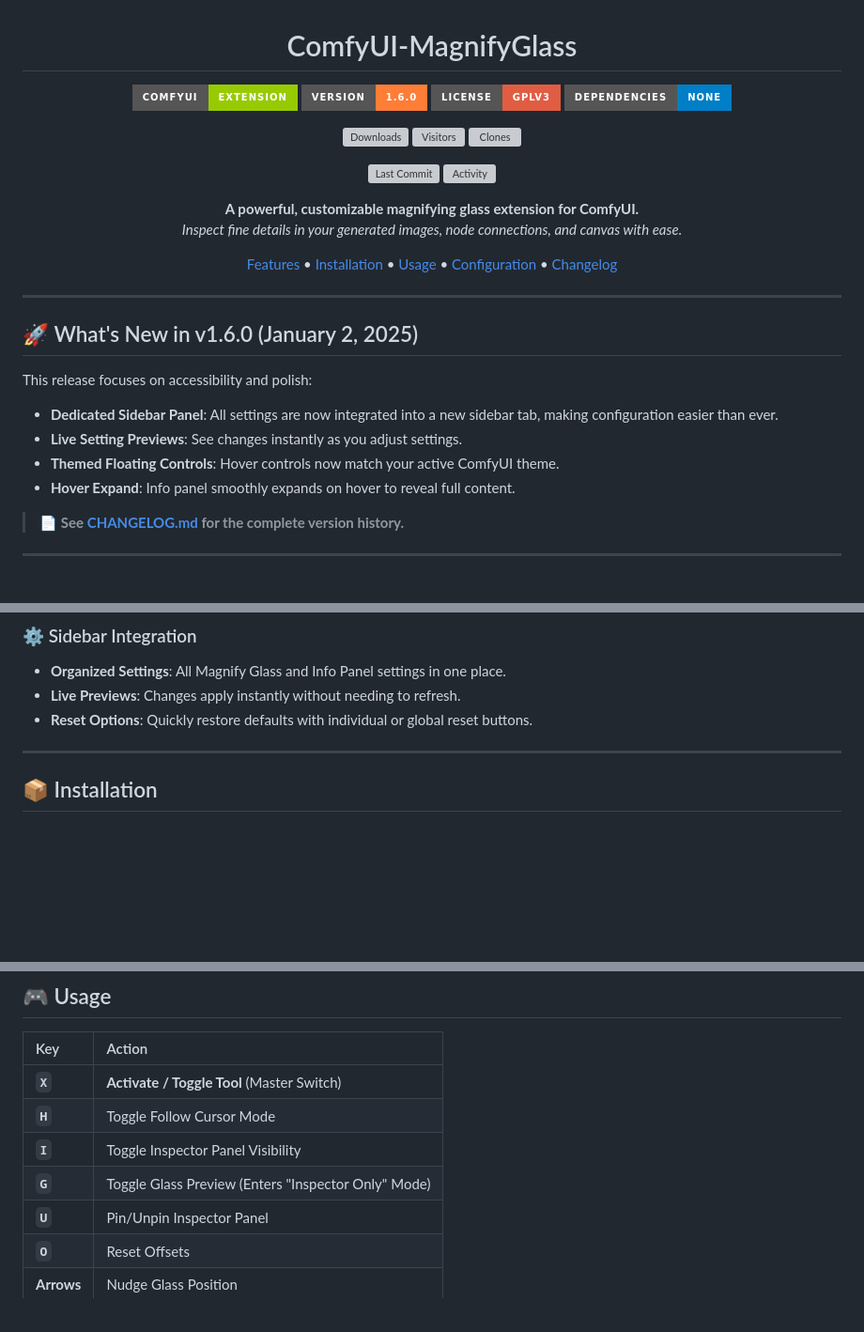
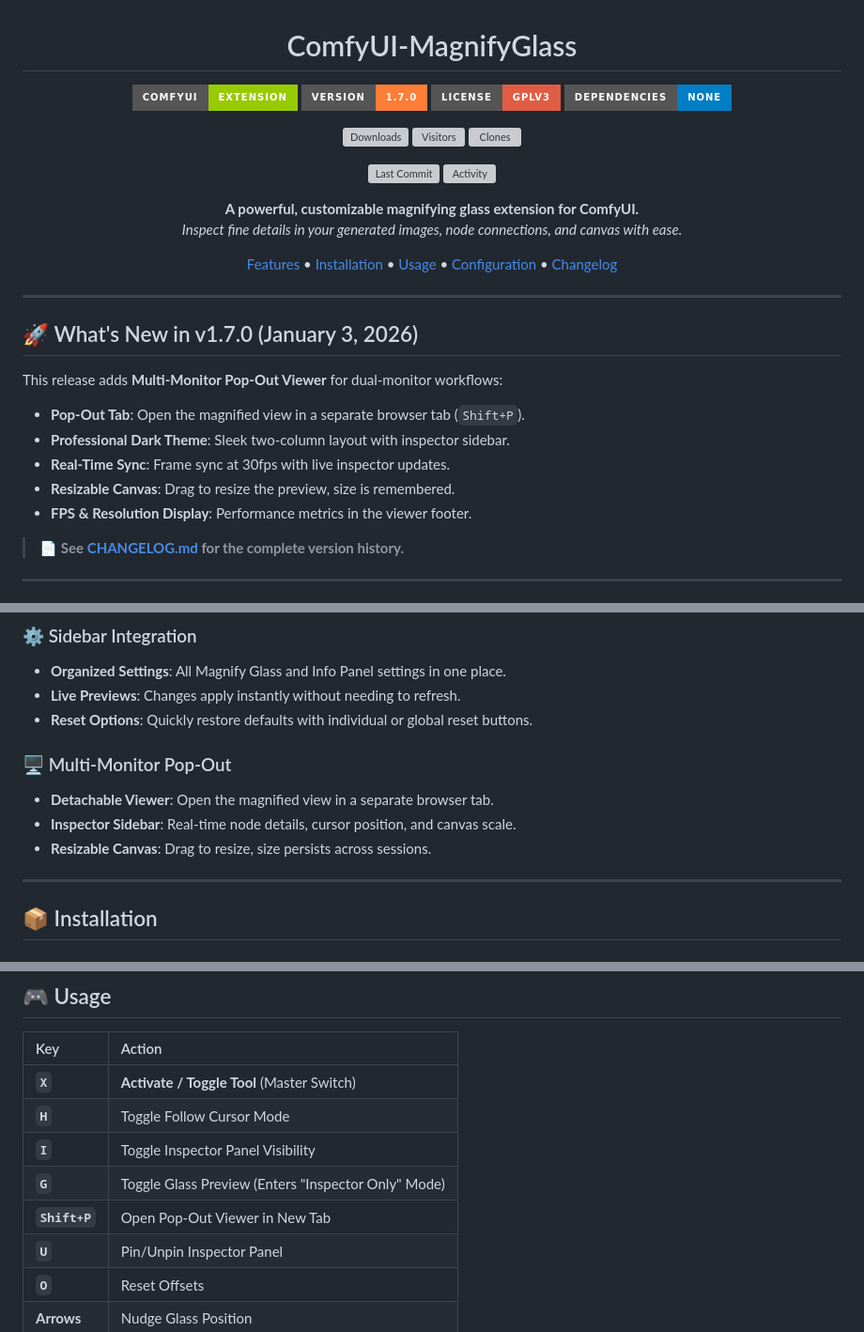
Before and after one commit to AEmotionStudio/ComfyUI-MagnifyGlass, a Markdown page: README.md, 3 parts joined by grey strips. Shown: that part at 94% size. GitHub-like rendering; badges without logos; blank space fills up the shorter version; grey boxes are pictures that could not be loaded.

Commit message:
feat: introduce multi-monitor pop-out viewer with resizable canvas, alongside data serialization improvements and pop-out related fixes.

```diff
--- a/README.md
+++ b/README.md
@@ -3,7 +3,7 @@
 # ComfyUI-MagnifyGlass
 
 [![ComfyUI](https://img.shields.io/badge/ComfyUI-Extension-green?style=for-the-badge)](https://github.com/comfyanonymous/ComfyUI)
-[![Version](https://img.shields.io/badge/Version-1.6.0-orange?style=for-the-badge)](https://github.com/AEmotionStudio/ComfyUI-MagnifyGlass/releases)
+[![Version](https://img.shields.io/badge/Version-1.7.0-orange?style=for-the-badge)](https://github.com/AEmotionStudio/ComfyUI-MagnifyGlass/releases)
 [![License](https://img.shields.io/badge/License-GPLv3-red?style=for-the-badge)](LICENSE)
 [![Dependencies](https://img.shields.io/badge/dependencies-none-brightgreen?style=for-the-badge&color=blue)](package.json)
 
@@ -23,14 +23,15 @@
 
 ---
 
-## 🚀 What's New in v1.6.0 (January 2, 2025)
+## 🚀 What's New in v1.7.0 (January 3, 2026)
 
-This release focuses on accessibility and polish:
+This release adds **Multi-Monitor Pop-Out Viewer** for dual-monitor workflows:
 
-*   **Dedicated Sidebar Panel**: All settings are now integrated into a new sidebar tab, making configuration easier than ever.
-*   **Live Setting Previews**: See changes instantly as you adjust settings.
-*   **Themed Floating Controls**: Hover controls now match your active ComfyUI theme.
-*   **Hover Expand**: Info panel smoothly expands on hover to reveal full content.
+*   **Pop-Out Tab**: Open the magnified view in a separate browser tab (`Shift+P`).
+*   **Professional Dark Theme**: Sleek two-column layout with inspector sidebar.
+*   **Real-Time Sync**: Frame sync at 30fps with live inspector updates.
+*   **Resizable Canvas**: Drag to resize the preview, size is remembered.
+*   **FPS & Resolution Display**: Performance metrics in the viewer footer.
 
 > 📄 **See [CHANGELOG.md](CHANGELOG.md) for the complete version history.**
 
@@ -57,6 +58,11 @@ This release focuses on accessibility and polish:
 *   **Live Previews**: Changes apply instantly without needing to refresh.
 *   **Reset Options**: Quickly restore defaults with individual or global reset buttons.
 
+### 🖥️ Multi-Monitor Pop-Out
+*   **Detachable Viewer**: Open the magnified view in a separate browser tab.
+*   **Inspector Sidebar**: Real-time node details, cursor position, and canvas scale.
+*   **Resizable Canvas**: Drag to resize, size persists across sessions.
+
 ---
 
 ## 📦 Installation
@@ -82,6 +88,7 @@ git clone https://github.com/AEmotionStudio/ComfyUI-MagnifyGlass.git
 | **`H`** | Toggle Follow Cursor Mode |
 | **`I`** | Toggle Inspector Panel Visibility |
 | **`G`** | Toggle Glass Preview (Enters "Inspector Only" Mode) |
+| **`Shift+P`** | Open Pop-Out Viewer in New Tab |
 | **`U`** | Pin/Unpin Inspector Panel |
 | **`O`** | Reset Offsets |
 | **Arrows** | Nudge Glass Position |
```
Also changed, not shown: CHANGELOG.md (+12 -2 lines).
